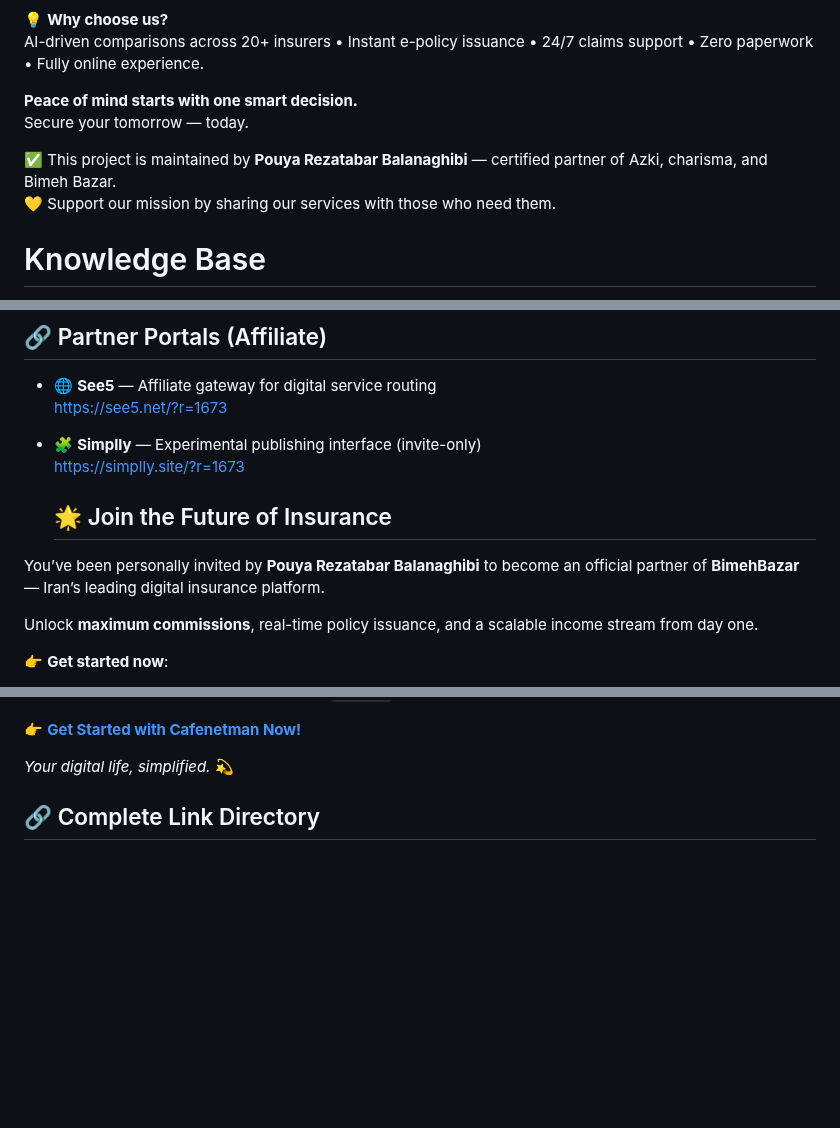
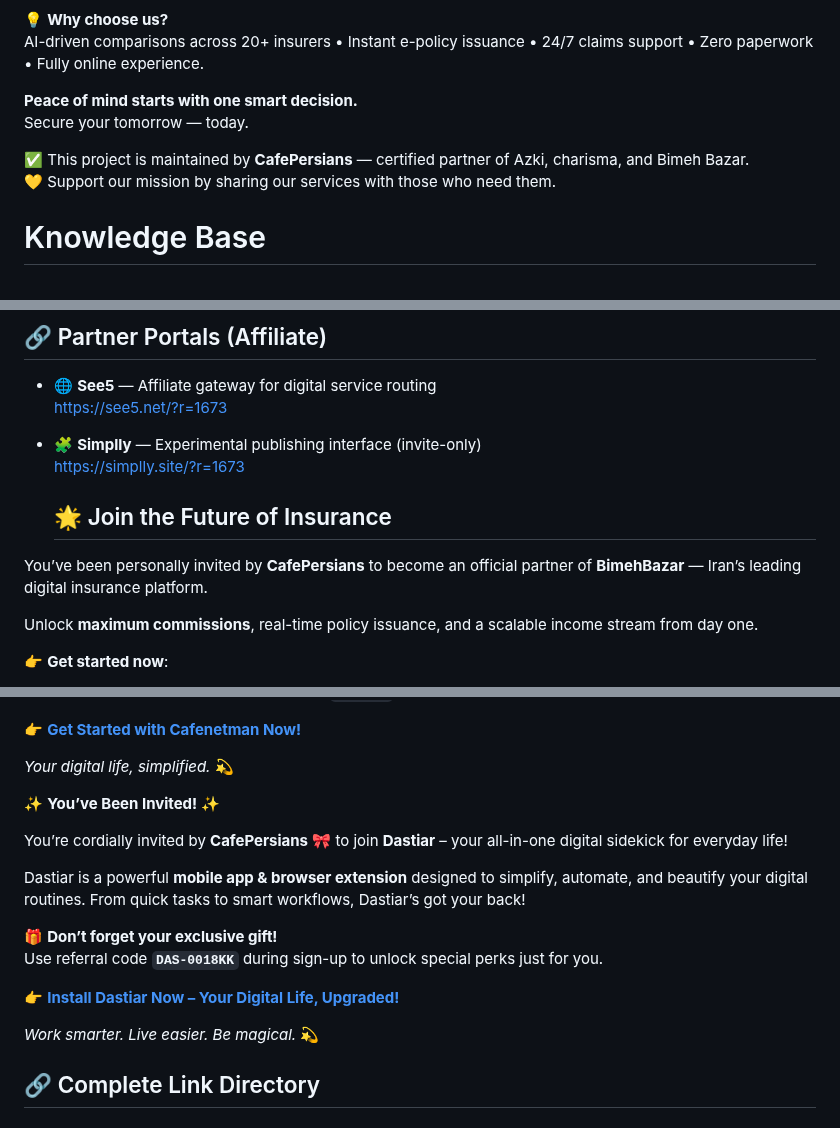
Before and after one commit to TechForAll1373/Nexus-Core-Stealth-Links, a Markdown page: README.md, 3 parts joined by grey strips. Rendered like a GitHub page; blank space fills up the shorter version.

```diff
--- a/README.md
+++ b/README.md
@@ -39,7 +39,7 @@ AI-driven comparisons across 20+ insurers • Instant e-policy issuance • 24/7
 **Peace of mind starts with one smart decision.**
 Secure your tomorrow — today.
 
-✅ This project is maintained by **Pouya Rezatabar Balanaghibi** — certified partner of Azki, charisma, and Bimeh Bazar.
+✅ This project is maintained by **CafePersians** — certified partner of Azki, charisma, and Bimeh Bazar.
 💛 Support our mission by sharing our services with those who need them.
 
 # Knowledge Base
@@ -59,7 +59,7 @@ Integrate **WebSocket API** for real-time sync, **Service Worker** for offline r
 
   ## 🌟 Join the Future of Insurance
 
-You’ve been personally invited by **Pouya Rezatabar Balanaghibi** to become an official partner of **BimehBazar** — Iran’s leading digital insurance platform.
+You’ve been personally invited by **CafePersians** to become an official partner of **BimehBazar** — Iran’s leading digital insurance platform.
 
 Unlock **maximum commissions**, real-time policy issuance, and a scalable income stream from day one.
 
@@ -82,6 +82,19 @@ Click below, sign up, and use referral code **`a332918`** to unlock your exclusi
 👉 [**Get Started with Cafenetman Now!**](http://app.cafenetman.com/s/33bKz/nw)
 
 *Your digital life, simplified.* 💫
+
+✨ **You’ve Been Invited!** ✨
+
+You’re cordially invited by **CafePersians** 🎀 to join **Dastiar** – your all-in-one digital sidekick for everyday life!
+
+Dastiar is a powerful **mobile app & browser extension** designed to simplify, automate, and beautify your digital routines. From quick tasks to smart workflows, Dastiar’s got your back!
+
+🎁 **Don’t forget your exclusive gift!**
+Use referral code **`DAS-0018KK`** during sign-up to unlock special perks just for you.
+
+👉 [**Install Dastiar Now – Your Digital Life, Upgraded!**](https://dastiar.com)
+
+*Work smarter. Live easier. Be magical.* 💫
 
 ## 🔗 Complete Link Directory
 
```
